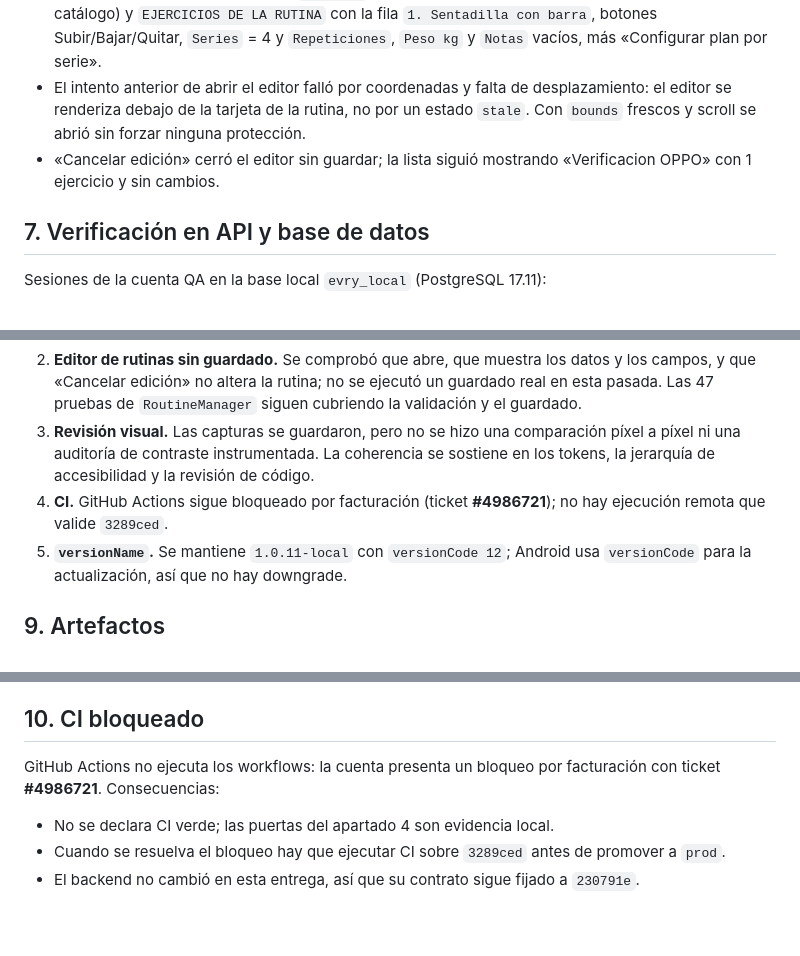
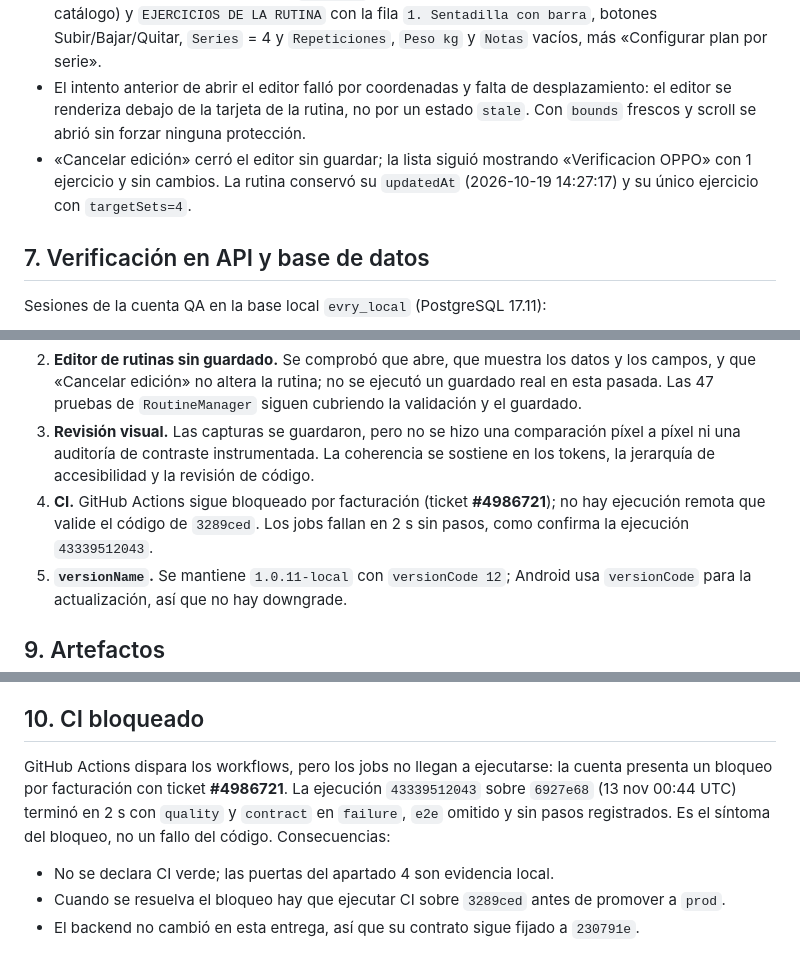
Before and after one commit to GabrielCano22/EVRY, a Markdown page: docs/operations/rediseno-visual-v12-2026-11-12.md, 3 parts joined by grey strips. Rendered like a GitHub page; blank space fills up the shorter version.

Commit message:
docs(operations): precisa CI y evidencia de rutinas v12

```diff
--- a/docs/operations/rediseno-visual-v12-2026-11-12.md
+++ b/docs/operations/rediseno-visual-v12-2026-11-12.md
@@ -148,7 +148,7 @@ Dispositivo `CPH2239` (Android 11), serie `WCOBNF798LNZJVNZ`, API local por `adb
 - «Empezar rutina» creó la sesión `Verificacion OPPO` en estado `ACTIVE`, sincronizada con el backend.
 - El editor se abrió con «Editar» y se verificó en pantalla: `Editar rutina`, `DATOS` con el nombre «Verificacion OPPO», día y notas; `CATÁLOGO` con buscador (la búsqueda «Sentadilla» filtró el catálogo) y `EJERCICIOS DE LA RUTINA` con la fila `1. Sentadilla con barra`, botones Subir/Bajar/Quitar, `Series` = 4 y `Repeticiones`, `Peso kg` y `Notas` vacíos, más «Configurar plan por serie».
 - El intento anterior de abrir el editor falló por coordenadas y falta de desplazamiento: el editor se renderiza debajo de la tarjeta de la rutina, no por un estado `stale`. Con `bounds` frescos y scroll se abrió sin forzar ninguna protección.
-- «Cancelar edición» cerró el editor sin guardar; la lista siguió mostrando «Verificacion OPPO» con 1 ejercicio y sin cambios.
+- «Cancelar edición» cerró el editor sin guardar; la lista siguió mostrando «Verificacion OPPO» con 1 ejercicio y sin cambios. La rutina conservó su `updatedAt` (2026-10-19 14:27:17) y su único ejercicio con `targetSets=4`.
 
 ## 7. Verificación en API y base de datos
 
@@ -182,7 +182,7 @@ Readiness persistido:
 1. **`uiautomator dump` en la sesión activa.** La pantalla de sesión vuelve a renderizar cada segundo por el cronómetro y `uiautomator` falla de forma intermitente con «could not get idle state». Esa pantalla se verificó con capturas y con API/BD, no con la jerarquía completa.
 2. **Editor de rutinas sin guardado.** Se comprobó que abre, que muestra los datos y los campos, y que «Cancelar edición» no altera la rutina; no se ejecutó un guardado real en esta pasada. Las 47 pruebas de `RoutineManager` siguen cubriendo la validación y el guardado.
 3. **Revisión visual.** Las capturas se guardaron, pero no se hizo una comparación píxel a píxel ni una auditoría de contraste instrumentada. La coherencia se sostiene en los tokens, la jerarquía de accesibilidad y la revisión de código.
-4. **CI.** GitHub Actions sigue bloqueado por facturación (ticket **#4986721**); no hay ejecución remota que valide `3289ced`.
+4. **CI.** GitHub Actions sigue bloqueado por facturación (ticket **#4986721**); no hay ejecución remota que valide el código de `3289ced`. Los jobs fallan en 2 s sin pasos, como confirma la ejecución `43339512043`.
 5. **`versionName`.** Se mantiene `1.0.11-local` con `versionCode 12`; Android usa `versionCode` para la actualización, así que no hay downgrade.
 
 ## 9. Artefactos
@@ -196,7 +196,7 @@ Readiness persistido:
 
 ## 10. CI bloqueado
 
-GitHub Actions no ejecuta los workflows: la cuenta presenta un bloqueo por facturación con ticket **#4986721**. Consecuencias:
+GitHub Actions dispara los workflows, pero los jobs no llegan a ejecutarse: la cuenta presenta un bloqueo por facturación con ticket **#4986721**. La ejecución `43339512043` sobre `6927e68` (13 nov 00:44 UTC) terminó en 2 s con `quality` y `contract` en `failure`, `e2e` omitido y sin pasos registrados. Es el síntoma del bloqueo, no un fallo del código. Consecuencias:
 
 - No se declara CI verde; las puertas del apartado 4 son evidencia local.
 - Cuando se resuelva el bloqueo hay que ejecutar CI sobre `3289ced` antes de promover a `prod`.
```
